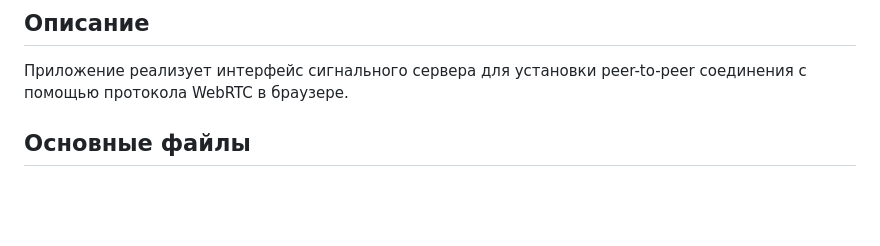
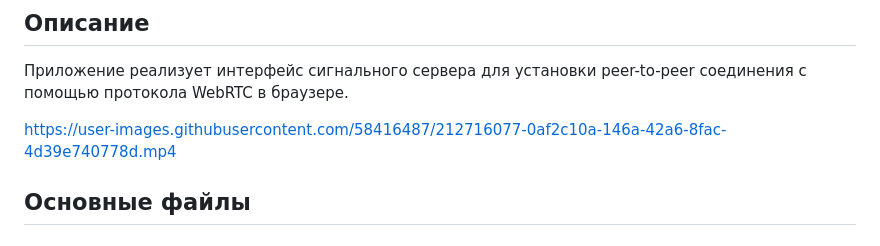
Before and after one commit to victor-kugay/hse-master-thesis-webrtc, a Markdown page: README.md, the part around the change printed below. GitHub-like rendering; blank space fills up the shorter version.

Commit message:
Добавил видео презентации в README

```diff
--- a/README.md
+++ b/README.md
@@ -10,6 +10,8 @@
 
 Приложение реализует интерфейс сигнального сервера для установки peer-to-peer соединения с помощью протокола WebRTC в браузере.
 
+https://user-images.githubusercontent.com/58416487/212716077-0af2c10a-146a-42a6-8fac-4d39e740778d.mp4
+
 ## Основные файлы
 
 ### Код
```
Also changed, not shown: other parts of README.md (+0 -4 lines).
